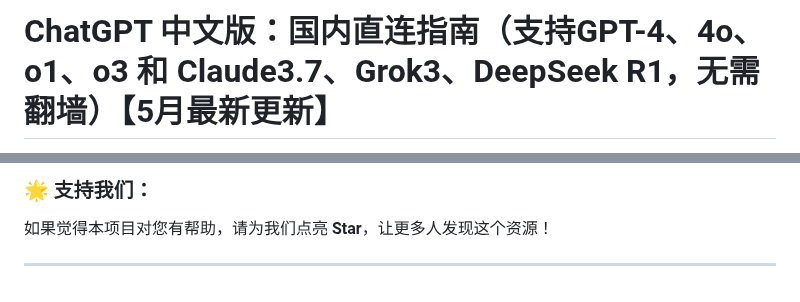
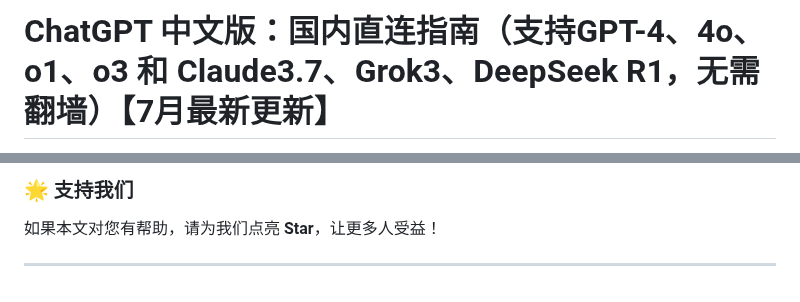
Before and after one commit to ChatGPT-CN-Chinese/ChatGPT-Guide-China, a Markdown page: README.md, 2 parts joined by grey strips. GitHub-like rendering.

```diff
--- a/README.md
+++ b/README.md
@@ -1,2 +1,2 @@
-# ChatGPT 中文版：国内直连指南（支持GPT-4、4o、o1、o3 和 Claude3.7、Grok3、DeepSeek R1，无需翻墙）【5月最新更新】
+# ChatGPT 中文版：国内直连指南（支持GPT-4、4o、o1、o3 和 Claude3.7、Grok3、DeepSeek R1，无需翻墙）【7月最新更新】
 
@@ -140,5 +137,5 @@ ChatGPT 中文版专为中文用户优化，提供更流畅、更精准的中文
 
-### 🌟 支持我们：
-如果觉得本项目对您有帮助，请为我们点亮 **Star**，让更多人发现这个资源！
+### 🌟 支持我们
+如果本文对您有帮助，请为我们点亮 **Star**，让更多人受益！
 
 ---
```
Also changed, not shown: other parts of README.md (+63 -66 lines).
